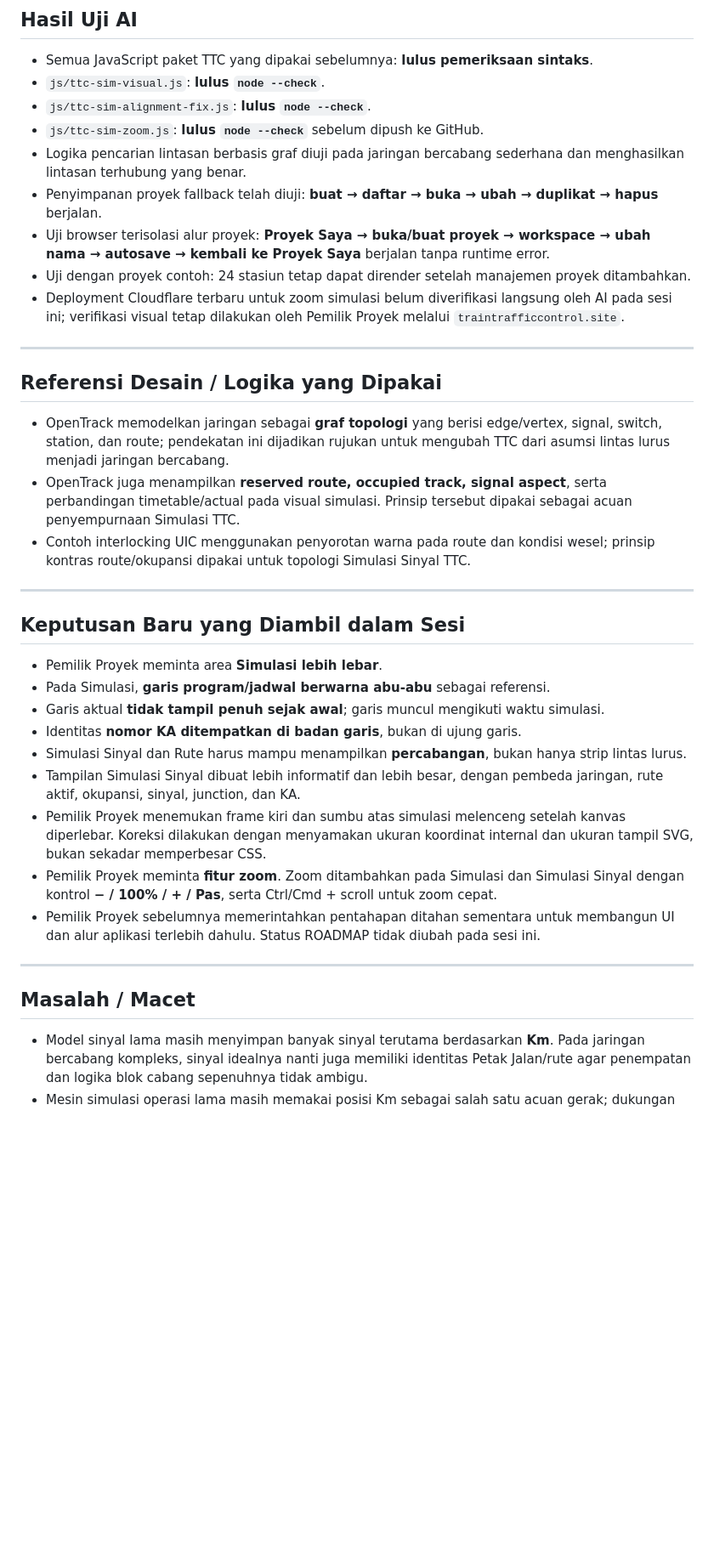
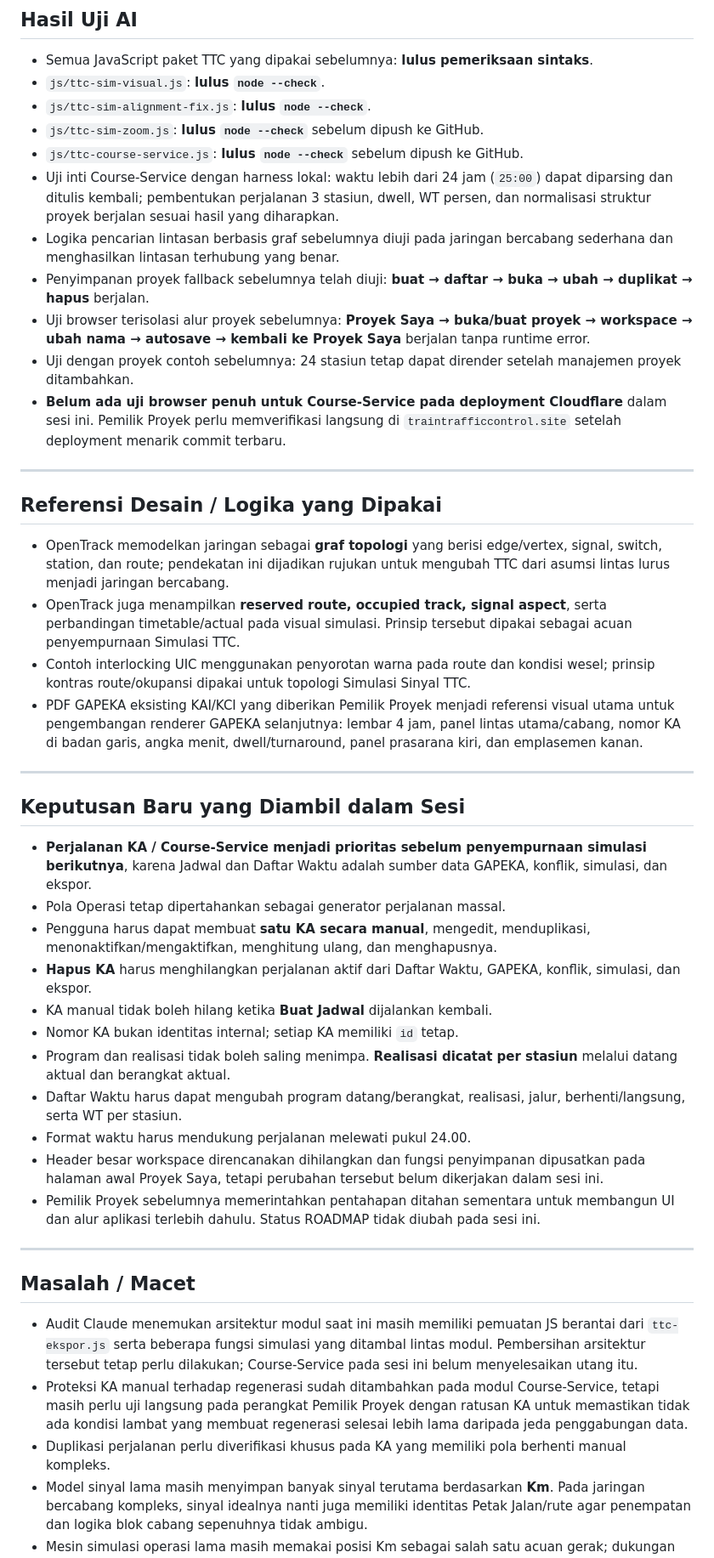
Before and after one commit to shandishantoro-rgb/TrainTrafficSimulator, a Markdown page: STATE.md, the part around one of its changes. Shown at 85% size. Rendered like a GitHub page; blank space fills up the shorter version.

Commit message:
Catat prioritas Course-Service dan Daftar Waktu editable

```diff
--- a/STATE.md
+++ b/STATE.md
@@ -58,11 +97,13 @@
 - `js/ttc-sim-visual.js`: **lulus `node --check`**.
 - `js/ttc-sim-alignment-fix.js`: **lulus `node --check`**.
 - `js/ttc-sim-zoom.js`: **lulus `node --check`** sebelum dipush ke GitHub.
-- Logika pencarian lintasan berbasis graf diuji pada jaringan bercabang sederhana dan menghasilkan lintasan terhubung yang benar.
-- Penyimpanan proyek fallback telah diuji: **buat → daftar → buka → ubah → duplikat → hapus** berjalan.
-- Uji browser terisolasi alur proyek: **Proyek Saya → buka/buat proyek → workspace → ubah nama → autosave → kembali ke Proyek Saya** berjalan tanpa runtime error.
-- Uji dengan proyek contoh: 24 stasiun tetap dapat dirender setelah manajemen proyek ditambahkan.
-- Deployment Cloudflare terbaru untuk zoom simulasi belum diverifikasi langsung oleh AI pada sesi ini; verifikasi visual tetap dilakukan oleh Pemilik Proyek melalui `traintrafficcontrol.site`.
+- `js/ttc-course-service.js`: **lulus `node --check`** sebelum dipush ke GitHub.
+- Uji inti Course-Service dengan harness lokal: waktu lebih dari 24 jam (`25:00`) dapat diparsing dan ditulis kembali; pembentukan perjalanan 3 stasiun, dwell, WT persen, dan normalisasi struktur proyek berjalan sesuai hasil yang diharapkan.
+- Logika pencarian lintasan berbasis graf sebelumnya diuji pada jaringan bercabang sederhana dan menghasilkan lintasan terhubung yang benar.
+- Penyimpanan proyek fallback sebelumnya telah diuji: **buat → daftar → buka → ubah → duplikat → hapus** berjalan.
+- Uji browser terisolasi alur proyek sebelumnya: **Proyek Saya → buka/buat proyek → workspace → ubah nama → autosave → kembali ke Proyek Saya** berjalan tanpa runtime error.
+- Uji dengan proyek contoh sebelumnya: 24 stasiun tetap dapat dirender setelah manajemen proyek ditambahkan.
+- **Belum ada uji browser penuh untuk Course-Service pada deployment Cloudflare** dalam sesi ini. Pemilik Proyek perlu memverifikasi langsung di `traintrafficcontrol.site` setelah deployment menarik commit terbaru.
 
 ---
 
@@ -71,25 +112,31 @@
 - OpenTrack memodelkan jaringan sebagai **graf topologi** yang berisi edge/vertex, signal, switch, station, dan route; pendekatan ini dijadikan rujukan untuk mengubah TTC dari asumsi lintas lurus menjadi jaringan bercabang.
 - OpenTrack juga menampilkan **reserved route, occupied track, signal aspect**, serta perbandingan timetable/actual pada visual simulasi. Prinsip tersebut dipakai sebagai acuan penyempurnaan Simulasi TTC.
 - Contoh interlocking UIC menggunakan penyorotan warna pada route dan kondisi wesel; prinsip kontras route/okupansi dipakai untuk topologi Simulasi Sinyal TTC.
+- PDF GAPEKA eksisting KAI/KCI yang diberikan Pemilik Proyek menjadi referensi visual utama untuk pengembangan renderer GAPEKA selanjutnya: lembar 4 jam, panel lintas utama/cabang, nomor KA di badan garis, angka menit, dwell/turnaround, panel prasarana kiri, dan emplasemen kanan.
 
 ---
 
 ## Keputusan Baru yang Diambil dalam Sesi
 
-- Pemilik Proyek meminta area **Simulasi lebih lebar**.
-- Pada Simulasi, **garis program/jadwal berwarna abu-abu** sebagai referensi.
-- Garis aktual **tidak tampil penuh sejak awal**; garis muncul mengikuti waktu simulasi.
-- Identitas **nomor KA ditempatkan di badan garis**, bukan di ujung garis.
-- Simulasi Sinyal dan Rute harus mampu menampilkan **percabangan**, bukan hanya strip lintas lurus.
-- Tampilan Simulasi Sinyal dibuat lebih informatif dan lebih besar, dengan pembeda jaringan, rute aktif, okupansi, sinyal, junction, dan KA.
-- Pemilik Proyek menemukan frame kiri dan sumbu atas simulasi melenceng setelah kanvas diperlebar. Koreksi dilakukan dengan menyamakan ukuran koordinat internal dan ukuran tampil SVG, bukan sekadar memperbesar CSS.
-- Pemilik Proyek meminta **fitur zoom**. Zoom ditambahkan pada Simulasi dan Simulasi Sinyal dengan kontrol **− / 100% / + / Pas**, serta Ctrl/Cmd + scroll untuk zoom cepat.
+- **Perjalanan KA / Course-Service menjadi prioritas sebelum penyempurnaan simulasi berikutnya**, karena Jadwal dan Daftar Waktu adalah sumber data GAPEKA, konflik, simulasi, dan ekspor.
+- Pola Operasi tetap dipertahankan sebagai generator perjalanan massal.
+- Pengguna harus dapat membuat **satu KA secara manual**, mengedit, menduplikasi, menonaktifkan/mengaktifkan, menghitung ulang, dan menghapusnya.
+- **Hapus KA** harus menghilangkan perjalanan aktif dari Daftar Waktu, GAPEKA, konflik, simulasi, dan ekspor.
+- KA manual tidak boleh hilang ketika **Buat Jadwal** dijalankan kembali.
+- Nomor KA bukan identitas internal; setiap KA memiliki `id` tetap.
+- Program dan realisasi tidak boleh saling menimpa. **Realisasi dicatat per stasiun** melalui datang aktual dan berangkat aktual.
+- Daftar Waktu harus dapat mengubah program datang/berangkat, realisasi, jalur, berhenti/langsung, serta WT per stasiun.
+- Format waktu harus mendukung perjalanan melewati pukul 24.00.
+- Header besar workspace direncanakan dihilangkan dan fungsi penyimpanan dipusatkan pada halaman awal Proyek Saya, tetapi perubahan tersebut belum dikerjakan dalam sesi ini.
 - Pemilik Proyek sebelumnya memerintahkan pentahapan ditahan sementara untuk membangun UI dan alur aplikasi terlebih dahulu. Status ROADMAP tidak diubah pada sesi ini.
 
 ---
 
 ## Masalah / Macet
 
+- Audit Claude menemukan arsitektur modul saat ini masih memiliki pemuatan JS berantai dari `ttc-ekspor.js` serta beberapa fungsi simulasi yang ditambal lintas modul. Pembersihan arsitektur tersebut tetap perlu dilakukan; Course-Service pada sesi ini belum menyelesaikan utang itu.
+- Proteksi KA manual terhadap regenerasi sudah ditambahkan pada modul Course-Service, tetapi masih perlu uji langsung pada perangkat Pemilik Proyek dengan ratusan KA untuk memastikan tidak ada kondisi lambat yang membuat regenerasi selesai lebih lama daripada jeda penggabungan data.
+- Duplikasi perjalanan perlu diverifikasi khusus pada KA yang memiliki pola berhenti manual kompleks.
 - Model sinyal lama masih menyimpan banyak sinyal terutama berdasarkan **Km**. Pada jaringan bercabang kompleks, sinyal idealnya nanti juga memiliki identitas Petak Jalan/rute agar penempatan dan logika blok cabang sepenuhnya tidak ambigu.
 - Mesin simulasi operasi lama masih memakai posisi Km sebagai salah satu acuan gerak; dukungan cabang dasar sudah ditambahkan pada pemilihan lintasan, tetapi jaringan bercabang kompleks perlu diuji dengan data nyata sebelum dianggap final.
 - Penyimpanan browser bersifat lokal pada browser/perangkat. Menghapus data situs/browser dapat menghapus proyek lokal; karena itu **Simpan JSON** tetap diperlukan sebagai backup.
```
Also changed, not shown: other parts of STATE.md (+47 -5 lines).
